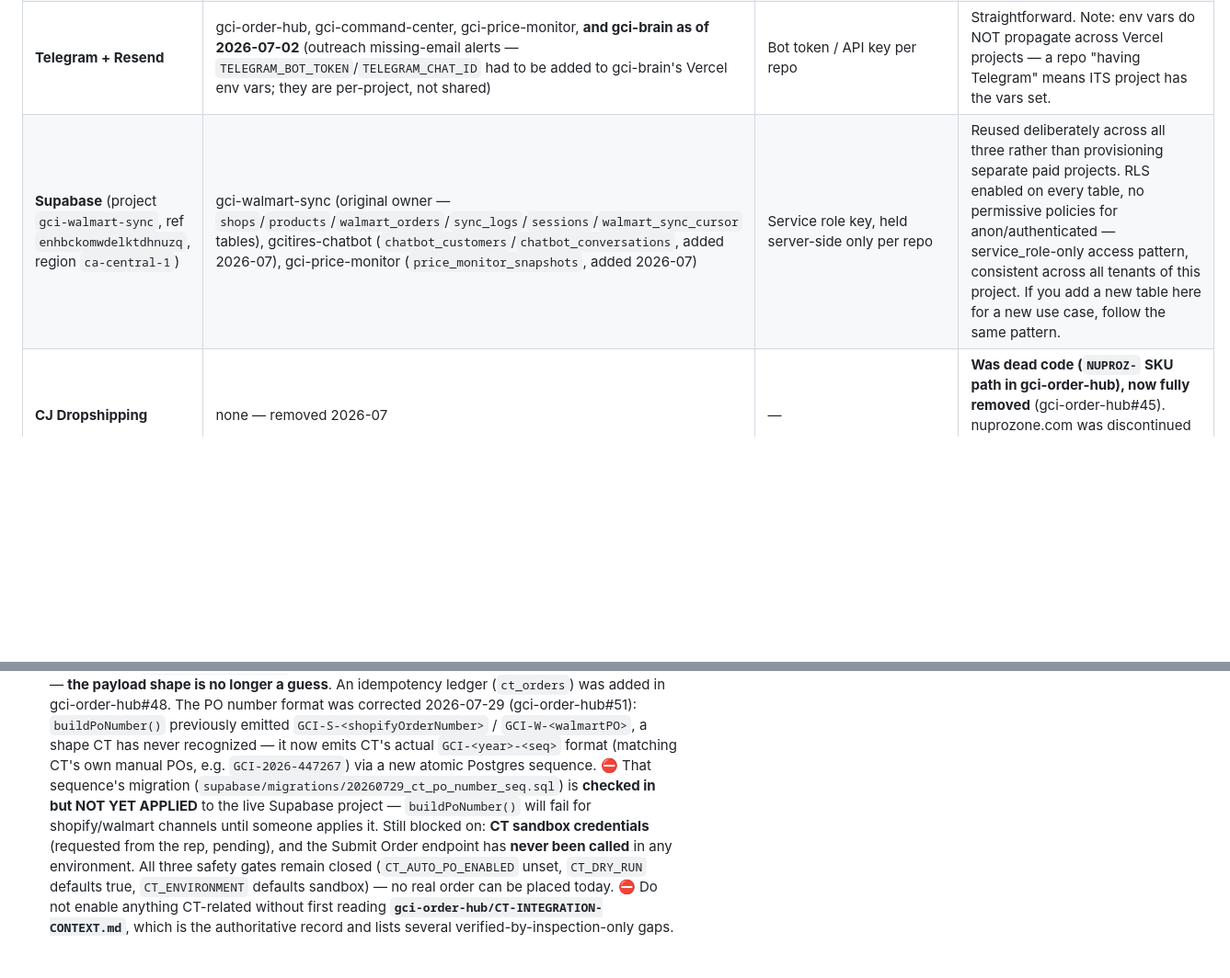
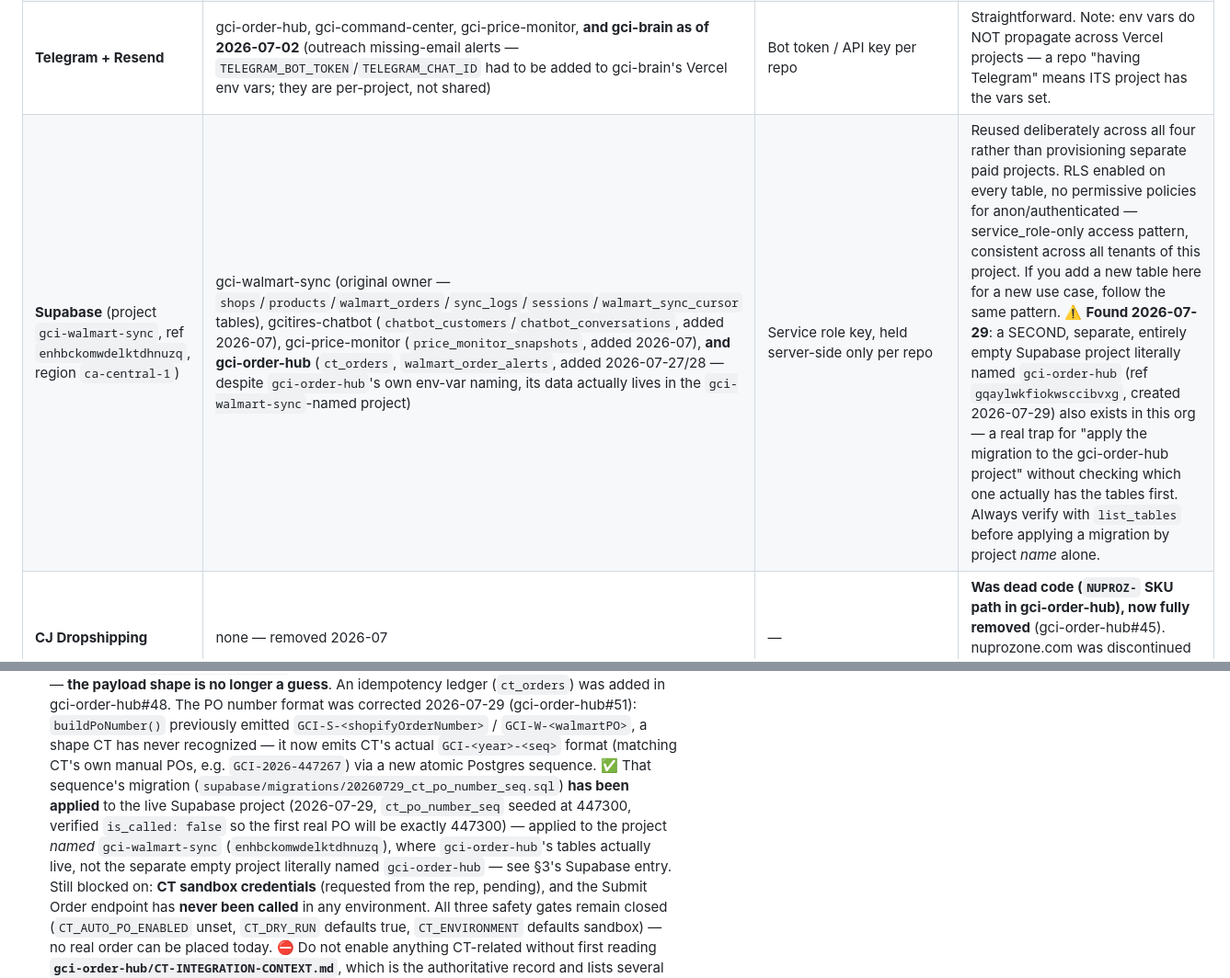
Before and after one commit to statco/gci-order-hub, a Markdown page: GCI_WORKFLOW_CONTEXT.md, 2 parts joined by grey strips. Shown at 92% size. GitHub-like rendering; blank space fills up the shorter version.

Commit message:
Mark CT PO number sequence migration applied; flag Supabase project-name trap
Follow-up to gci-order-hub#53: the ct_po_number_seq migration (#51)
has now actually been applied to the live Supabase project, so the
doc's "checked in but not yet applied" note was stale within hours of
merging. Also documents a real footgun found while applying it: a
second, empty Supabase project exists in the same org, literally
named "gci-order-hub" — the real tables live under the project named
"gci-walmart-sync" instead. Flagged in §3 so migrations aren't ever
applied by matching project name alone again.

Co-Authored-By: Claude Sonnet 5 <noreply@anthropic.com>
Claude-Session: https://claude.ai/code/session_01DDjkHuGMamx8aNCWCgKb8C

```diff
--- a/GCI_WORKFLOW_CONTEXT.md
+++ b/GCI_WORKFLOW_CONTEXT.md
@@ -63,7 +63,7 @@ don't touch without separately confirming scope.
 | **Microsoft Merchant Center** (store 50034512 "GCI Tires Canada") | gci-brain (feed endpoint `api/feed/microsoft` — live TSV, ~1,963 active products) | Feed pulled by Microsoft from a public URL, no auth; Ads managed in the Microsoft Advertising UI | ✅ Connected 2026-07-02. Feed live + validated (1,963 active, 0 rejected). A minimal Standard Shopping campaign ("GCI - Shopping - Starter", $5 CAD/day, Enhanced CPC $1, Canada-only, all products) exists because Microsoft requires ≥1 active campaign even for FREE listings. 🟡 Watch item: "not targeted products" store warning attributed to ~12h sync lag — confirm it cleared. |
 | **Make.com** (team 2205971, zone us2) | gci-brain's social-scheduler posts to its webhook; the Make scenario (id 4867071) is what ACTUALLY publishes to Instagram/Facebook/Pinterest — no repo calls those platforms directly | Webhook URL in `MAKE_WEBHOOK_URL` (gci-brain); API token in `MAKE_API_TOKEN` (gci-order-hub, for the health check) | ⚠️ READ §4 — this was the biggest blind spot found in the whole audit. The scenario was OFF from creation (Apr 26) to Jul 2 with zero error signal anywhere, because Vercel only sees "webhook accepted". Now monitored by a daily health check (gci-order-hub#46, `/api/health-check-make`, cron 10:00 UTC) that alerts via Telegram if the scenario is paused OR hasn't executed in 3 days. |
 | **Telegram + Resend** | gci-order-hub, gci-command-center, gci-price-monitor, **and gci-brain as of 2026-07-02** (outreach missing-email alerts — `TELEGRAM_BOT_TOKEN`/`TELEGRAM_CHAT_ID` had to be added to gci-brain's Vercel env vars; they are per-project, not shared) | Bot token / API key per repo | Straightforward. Note: env vars do NOT propagate across Vercel projects — a repo "having Telegram" means ITS project has the vars set. |
-| **Supabase** (project `gci-walmart-sync`, ref `enhbckomwdelktdhnuzq`, region `ca-central-1`) | gci-walmart-sync (original owner — `shops`/`products`/`walmart_orders`/`sync_logs`/`sessions`/`walmart_sync_cursor` tables), gcitires-chatbot (`chatbot_customers`/`chatbot_conversations`, added 2026-07), gci-price-monitor (`price_monitor_snapshots`, added 2026-07) | Service role key, held server-side only per repo | Reused deliberately across all three rather than provisioning separate paid projects. RLS enabled on every table, no permissive policies for anon/authenticated — service_role-only access pattern, consistent across all tenants of this project. If you add a new table here for a new use case, follow the same pattern. |
+| **Supabase** (project `gci-walmart-sync`, ref `enhbckomwdelktdhnuzq`, region `ca-central-1`) | gci-walmart-sync (original owner — `shops`/`products`/`walmart_orders`/`sync_logs`/`sessions`/`walmart_sync_cursor` tables), gcitires-chatbot (`chatbot_customers`/`chatbot_conversations`, added 2026-07), gci-price-monitor (`price_monitor_snapshots`, added 2026-07), **and gci-order-hub** (`ct_orders`, `walmart_order_alerts`, added 2026-07-27/28 — despite `gci-order-hub`'s own env-var naming, its data actually lives in the `gci-walmart-sync`-named project) | Service role key, held server-side only per repo | Reused deliberately across all four rather than provisioning separate paid projects. RLS enabled on every table, no permissive policies for anon/authenticated — service_role-only access pattern, consistent across all tenants of this project. If you add a new table here for a new use case, follow the same pattern. ⚠️ **Found 2026-07-29**: a SECOND, separate, entirely empty Supabase project literally named `gci-order-hub` (ref `gqaylwkfiokwsccibvxg`, created 2026-07-29) also exists in this org — a real trap for "apply the migration to the gci-order-hub project" without checking which one actually has the tables first. Always verify with `list_tables` before applying a migration by project *name* alone. |
 | **CJ Dropshipping** | none — removed 2026-07 | — | **Was dead code (`NUPROZ-` SKU path in gci-order-hub), now fully removed** (gci-order-hub#45). nuprozone.com was discontinued due to brand conflicts; confirmed permanent, not paused. |
 
 ---
@@ -134,10 +134,14 @@ with a code change:
    emitted `GCI-S-<shopifyOrderNumber>` / `GCI-W-<walmartPO>`, a shape CT has
    never recognized — it now emits CT's actual `GCI-<year>-<seq>` format
    (matching CT's own manual POs, e.g. `GCI-2026-447267`) via a new atomic
-   Postgres sequence. ⛔ That sequence's migration
-   (`supabase/migrations/20260729_ct_po_number_seq.sql`) is **checked in but
-   NOT YET APPLIED** to the live Supabase project — `buildPoNumber()` will
-   fail for shopify/walmart channels until someone applies it.
+   Postgres sequence. ✅ That sequence's migration
+   (`supabase/migrations/20260729_ct_po_number_seq.sql`) **has been applied**
+   to the live Supabase project (2026-07-29, `ct_po_number_seq` seeded at
+   447300, verified `is_called: false` so the first real PO will be exactly
+   447300) — applied to the project *named* `gci-walmart-sync`
+   (`enhbckomwdelktdhnuzq`), where `gci-order-hub`'s tables actually live,
+   not the separate empty project literally named `gci-order-hub` — see §3's
+   Supabase entry.
    Still blocked on: **CT sandbox credentials** (requested from the rep,
    pending), and the Submit Order endpoint has **never been called** in any
    environment. All three safety gates remain closed
```
